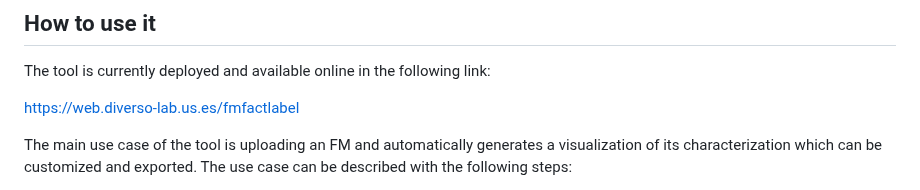
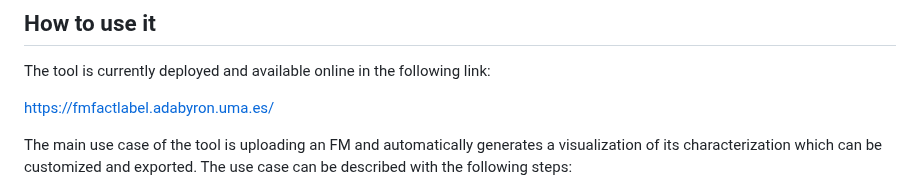
Before and after one commit to jmhorcas/fm_characterization, a Markdown page: README.md, the part around the change. Rendered like a GitHub page.

```diff
--- a/README.md
+++ b/README.md
@@ -28,7 +28,7 @@ The fact label visualization is automatically generated using [D3](https://d3js.
 ## How to use it
 The tool is currently deployed and available online in the following link:
 
-https://web.diverso-lab.us.es/fmfactlabel
+https://fmfactlabel.adabyron.uma.es/
 
 The main use case of the tool is uploading an FM and automatically generates a visualization of its characterization which can be customized and exported. The use case can be described with the following steps:
 - Upload an FM and provide metadata.
```
